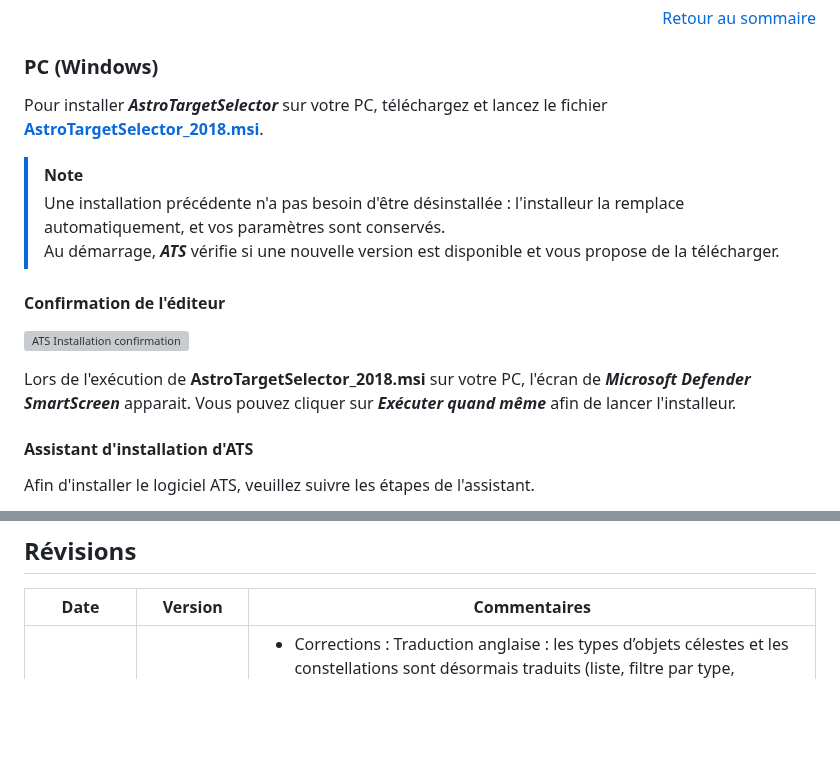
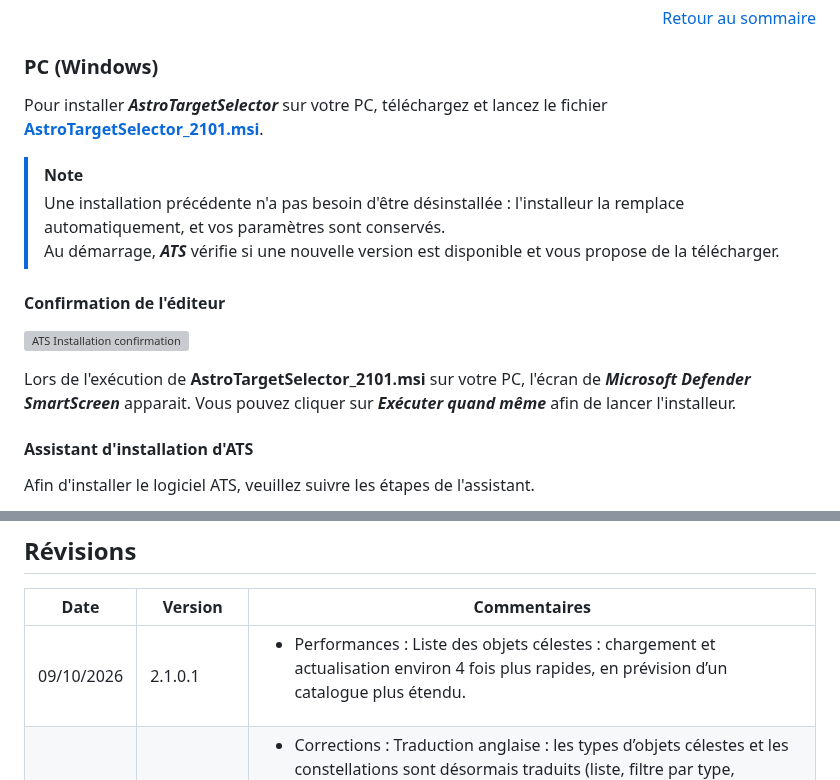
Before and after one commit to Juani005999/AstroTargetSelector, a Markdown page: README.md, 2 parts joined by grey strips. Rendered like a GitHub page; blank space fills up the shorter version; grey boxes are pictures that could not be loaded.

```diff
--- a/README.md
+++ b/README.md
@@ -83,7 +83,7 @@ Vous allez même vous apercevoir qu'il est tout à fait possible de dépasser le
 
 ### PC (Windows)
 
-Pour installer ***AstroTargetSelector*** sur votre PC, téléchargez et lancez le fichier **[AstroTargetSelector_2018.msi](https://github.com/Juani005999/AstroTargetSelector/raw/main/AstroTargetSelector_2018.msi)**.
+Pour installer ***AstroTargetSelector*** sur votre PC, téléchargez et lancez le fichier **[AstroTargetSelector_2101.msi](https://github.com/Juani005999/AstroTargetSelector/raw/main/AstroTargetSelector_2101.msi)**.
 
 > [!NOTE]
 > Une installation précédente n'a pas besoin d'être désinstallée : l'installeur la remplace automatiquement, et vos paramètres sont conservés.\
@@ -92,7 +92,7 @@ Pour installer ***AstroTargetSelector*** sur votre PC, téléchargez et lancez l
 #### Confirmation de l'éditeur
 ![ATS Installation confirmation](images/ATS_Install_Execute_Confirm.png)
 
-Lors de l'exécution de **AstroTargetSelector_2018.msi** sur votre PC, l'écran de ***Microsoft Defender SmartScreen*** apparait. Vous pouvez cliquer sur ***Exécuter quand même*** afin de lancer l'installeur.
+Lors de l'exécution de **AstroTargetSelector_2101.msi** sur votre PC, l'écran de ***Microsoft Defender SmartScreen*** apparait. Vous pouvez cliquer sur ***Exécuter quand même*** afin de lancer l'installeur.
 
 #### Assistant d'installation d'ATS
 Afin d'installer le logiciel ATS, veuillez suivre les étapes de l'assistant.
@@ -511,6 +511,7 @@ Le bouton **Voir sur GitHub** ouvre cette page dans le navigateur du téléphone
 
 | Date | Version | Commentaires |
 | --- | --- | --- |
+| 09/10/2026 | 2.1.0.1 | <ul><li>Performances : Liste des objets célestes : chargement et actualisation environ 4 fois plus rapides, en prévision d’un catalogue plus étendu.</li></ul> |
 | 05/10/2026 | 2.0.0.6 (Android) | <ul><li>Corrections : Traduction anglaise : les types d’objets célestes et les constellations sont désormais traduits (liste, filtre par type, recherche).</li><li>Corrections : Graphe Mensuel : les dates de l’axe suivent le format de date du téléphone.</li></ul> |
 | 05/10/2026 | 2.0.1.8 | <ul><li>Corrections : Traduction anglaise : les types d’objets célestes et les constellations sont désormais traduits (liste, filtre par type, recherche).</li></ul> |
 | 05/10/2026 | 2.0.1.7 | <ul><li>Nouveautés : Langue : l’application s’affiche en français sur un Windows francophone, et en anglais pour toutes les autres langues.</li><li>Nouveautés : Options : choix de la langue de l’interface (Automatique / Français / English).</li><li>Corrections : Traduction anglaise complétée : Mosaic Calculator, Options et pilotage du télescope ASCOM.</li></ul> |
```
Also changed, not shown: README.en.md (+3 -2 lines), images/PC_Dlg_APropos.png, 3 other files.
